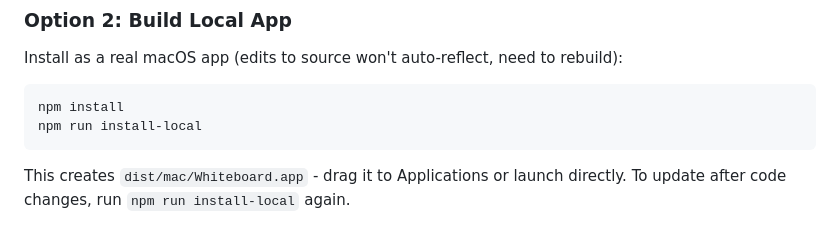
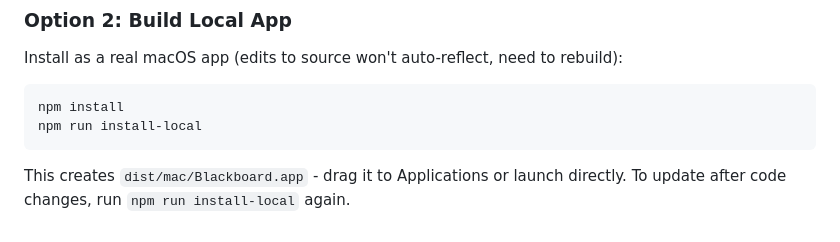
Before and after one commit to AndrewHannigan/blackboard, a Markdown page: DEV.md, the part around the change. GitHub-like rendering.

````diff
--- a/DEV.md
+++ b/DEV.md
@@ -14,4 +14,4 @@ npm install
 npm run install-local
 ```
 
-This creates `dist/mac/Whiteboard.app` - drag it to Applications or launch directly. To update after code changes, run `npm run install-local` again.
+This creates `dist/mac/Blackboard.app` - drag it to Applications or launch directly. To update after code changes, run `npm run install-local` again.
````
Also changed, not shown: README.md (+21 -31 lines), assets/image.png, 2 other files.
